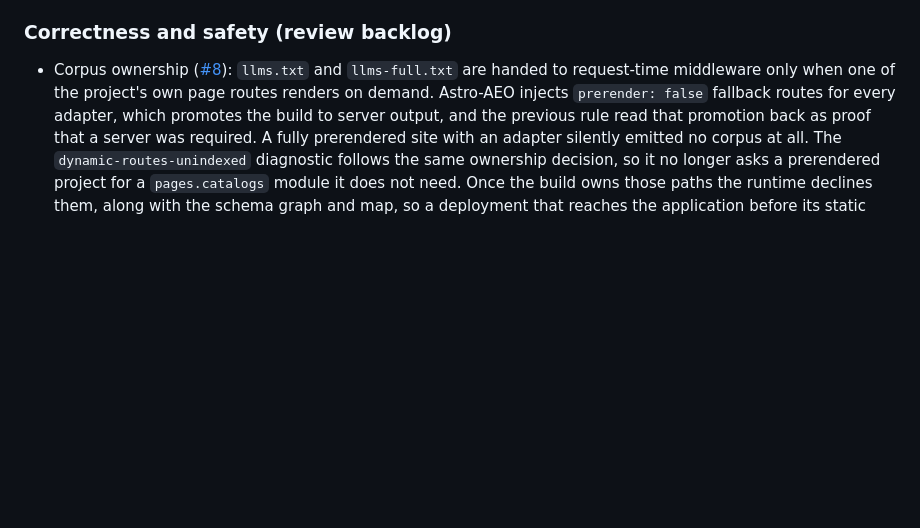
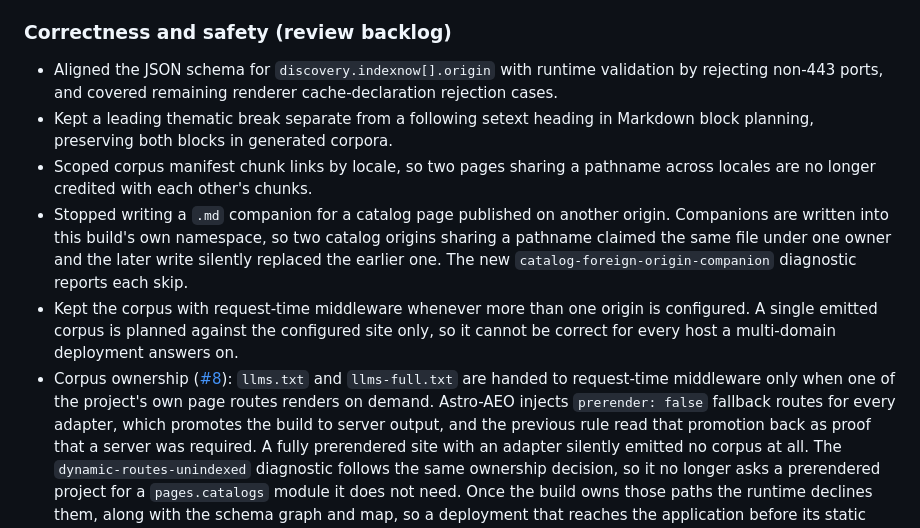
Before and after one commit to ZAAI-com/Astro-AEO, a Markdown page: CHANGELOG.md, the part around the change. GitHub-like rendering; blank space fills up the shorter version.

Commit message:
Consume 1.3 changesets into the release changelog
Fold the two pending Changesets into the existing 1.3.0 section and record
the corpus fixes that landed since: locale-scoped chunk links, skipping
.md companions for foreign-origin catalog pages, and keeping multi-origin
corpora with the runtime.

The tag gate requires an empty .changeset directory, and `changeset
version` would take the pending bump and produce a new number for a 1.3.0
that never shipped, so the entries are folded by hand as in 2cb6d1b.
check-changesets passes on the already-versioned state because 1.3.0 is
absent from the base changelog.

```diff
--- a/CHANGELOG.md
+++ b/CHANGELOG.md
@@ -38,6 +38,19 @@ startup, memory, and request ceilings remain enforced.
 
 ### Correctness and safety (review backlog)
 
+- Aligned the JSON schema for `discovery.indexnow[].origin` with runtime validation by
+  rejecting non-443 ports, and covered remaining renderer cache-declaration rejection cases.
+- Kept a leading thematic break separate from a following setext heading in Markdown block
+  planning, preserving both blocks in generated corpora.
+- Scoped corpus manifest chunk links by locale, so two pages sharing a pathname across locales
+  are no longer credited with each other's chunks.
+- Stopped writing a `.md` companion for a catalog page published on another origin. Companions
+  are written into this build's own namespace, so two catalog origins sharing a pathname claimed
+  the same file under one owner and the later write silently replaced the earlier one. The new
+  `catalog-foreign-origin-companion` diagnostic reports each skip.
+- Kept the corpus with request-time middleware whenever more than one origin is configured. A
+  single emitted corpus is planned against the configured site only, so it cannot be correct for
+  every host a multi-domain deployment answers on.
 - Corpus ownership ([#8](https://github.com/ZAAI-com/Astro-AEO/issues/8)): `llms.txt` and
   `llms-full.txt` are handed to request-time middleware only when one of the project's own page
   routes renders on demand. Astro-AEO injects `prerender: false` fallback routes for every adapter,
```
Also changed, not shown: .changeset/indexnow-schema-cache-tests.md (deleted, +0 -5 lines), .changeset/setext-thematic-break-split.md (deleted, +0 -5 lines).
